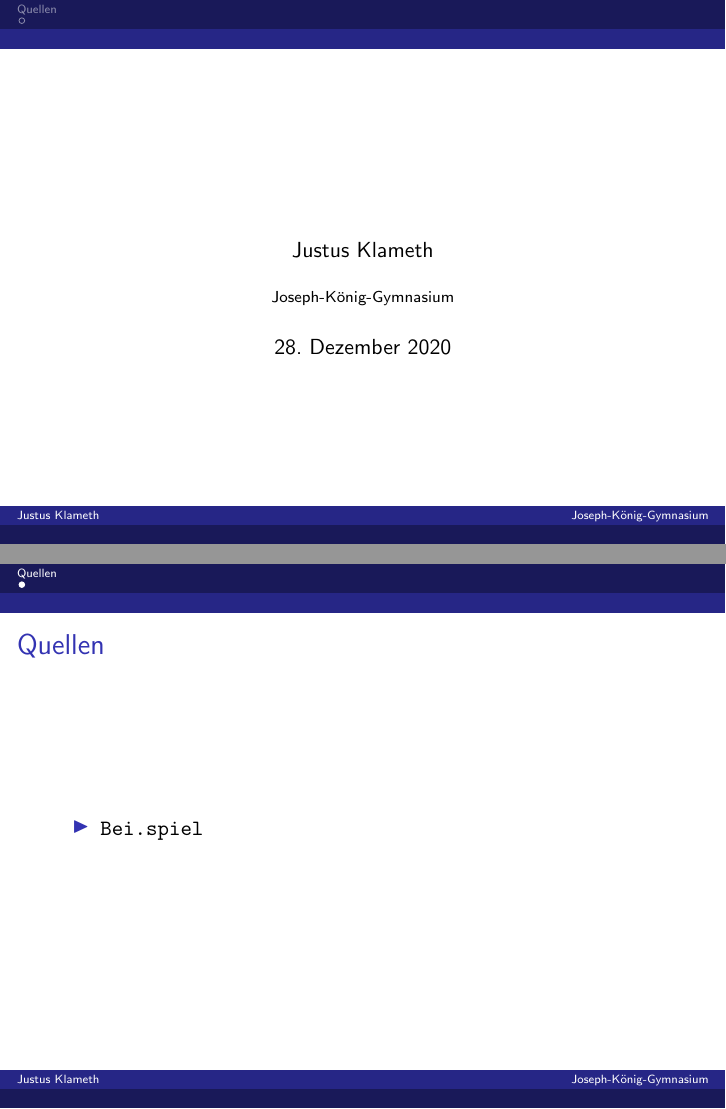
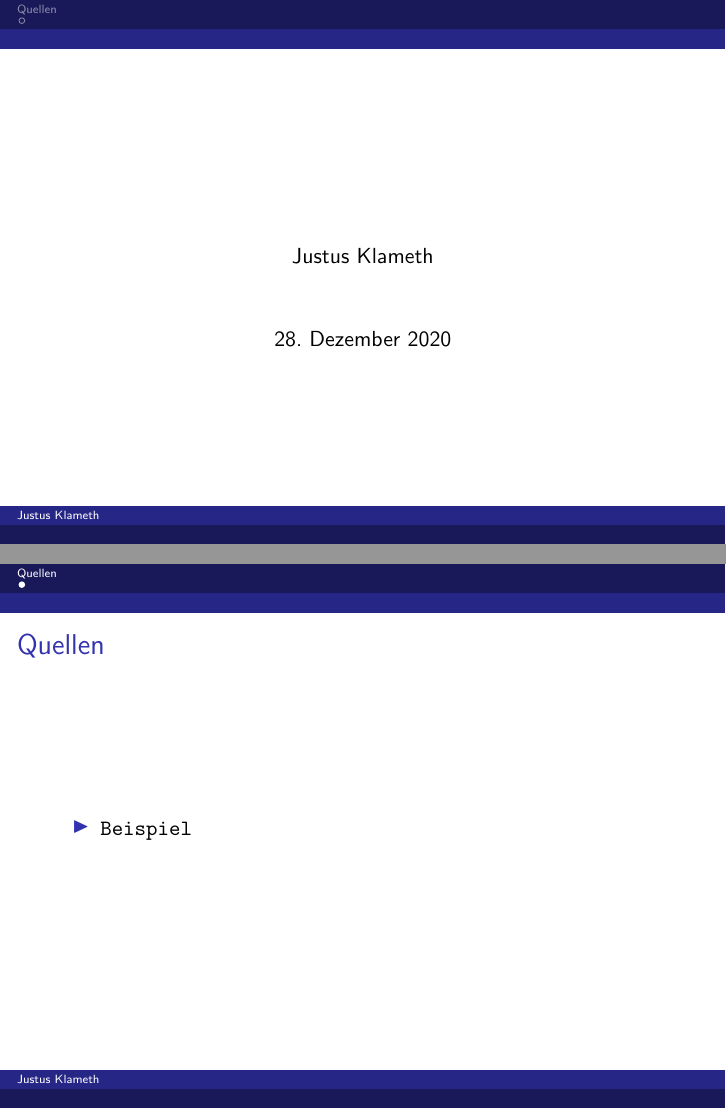
Before and after one commit to JustusKlameth/jk-latex, LaTeX slides (vorlagen/vortrag_vorlage.tex): pages 1 and 3 of 3, joined at a grey line. Compiled offline with pdfLaTeX.

Commit message:
minimale Änderungen

```diff
--- a/vorlagen/vortrag_vorlage.tex
+++ b/vorlagen/vortrag_vorlage.tex
@@ -23,7 +23,7 @@
 
 \title{}
 \author{Justus Klameth}
-\institute{Joseph-König-Gymnasium}
+\institute{}
 
 \begin{document}
 
@@ -40,7 +40,7 @@
     \begin{frame}{Quellen}
 
         \begin{itemize}
-            \item \url{Bei.spiel}
+            \item \url{Beispiel}
         \end{itemize}
 
     \end{frame}
```
